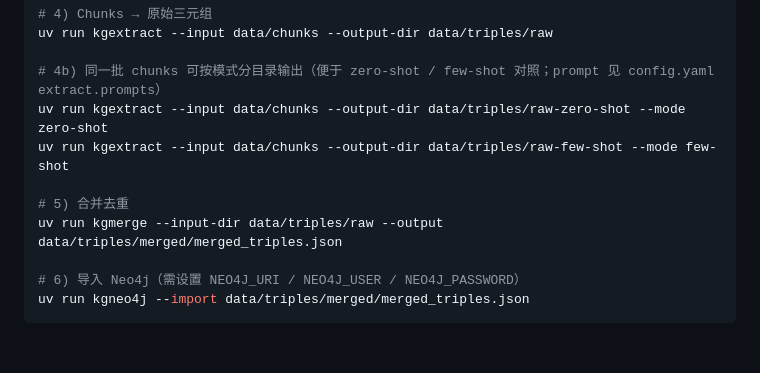
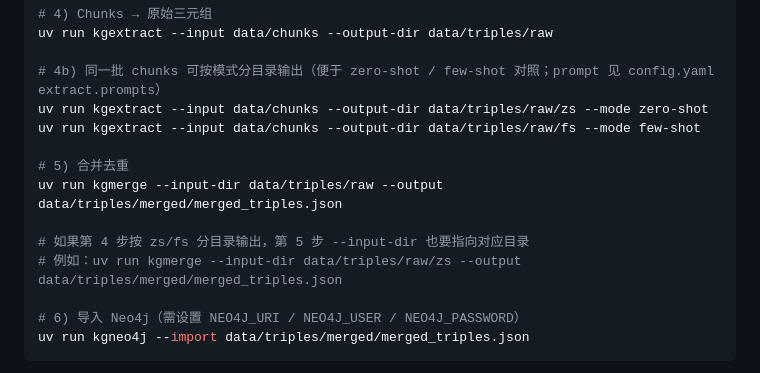
Before and after one commit to Sanstoolow0513/qmrKG, a Markdown page: README.md, the part around the change. GitHub-like rendering; blank space fills up the shorter version.

Commit message:
docs: fix Task4 review for zs/fs examples
Made-with: Cursor

```diff
--- a/README.md
+++ b/README.md
@@ -109,11 +109,14 @@ uv run mdchunk --markdown-dir data/markdown --chunk-dir data/chunks
 uv run kgextract --input data/chunks --output-dir data/triples/raw
 
 # 4b) 同一批 chunks 可按模式分目录输出（便于 zero-shot / few-shot 对照；prompt 见 config.yaml extract.prompts）
-uv run kgextract --input data/chunks --output-dir data/triples/raw-zero-shot --mode zero-shot
-uv run kgextract --input data/chunks --output-dir data/triples/raw-few-shot --mode few-shot
+uv run kgextract --input data/chunks --output-dir data/triples/raw/zs --mode zero-shot
+uv run kgextract --input data/chunks --output-dir data/triples/raw/fs --mode few-shot
 
 # 5) 合并去重
 uv run kgmerge --input-dir data/triples/raw --output data/triples/merged/merged_triples.json
+
+# 如果第 4 步按 zs/fs 分目录输出，第 5 步 --input-dir 也要指向对应目录
+# 例如：uv run kgmerge --input-dir data/triples/raw/zs --output data/triples/merged/merged_triples.json
 
 # 6) 导入 Neo4j（需设置 NEO4J_URI / NEO4J_USER / NEO4J_PASSWORD）
 uv run kgneo4j --import data/triples/merged/merged_triples.json
```
Also changed, not shown: docs/pipeline-task-gap-list.md (+1 -1 lines).
